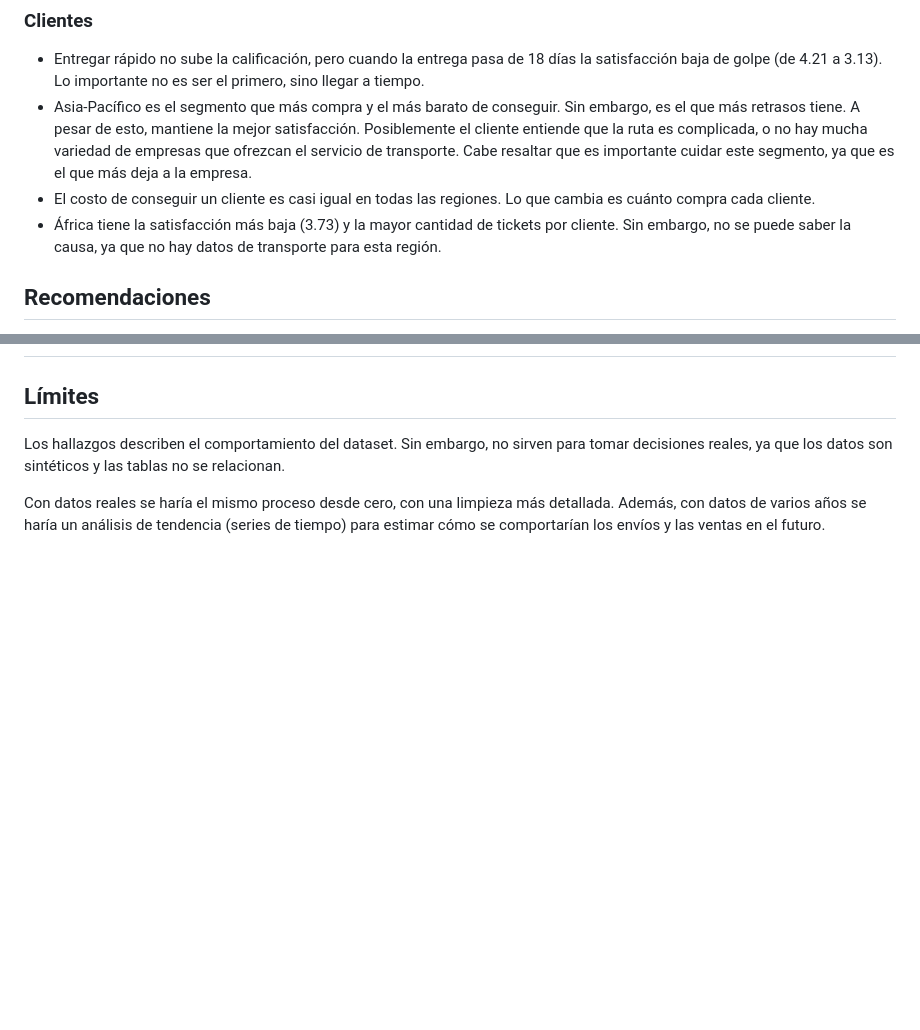
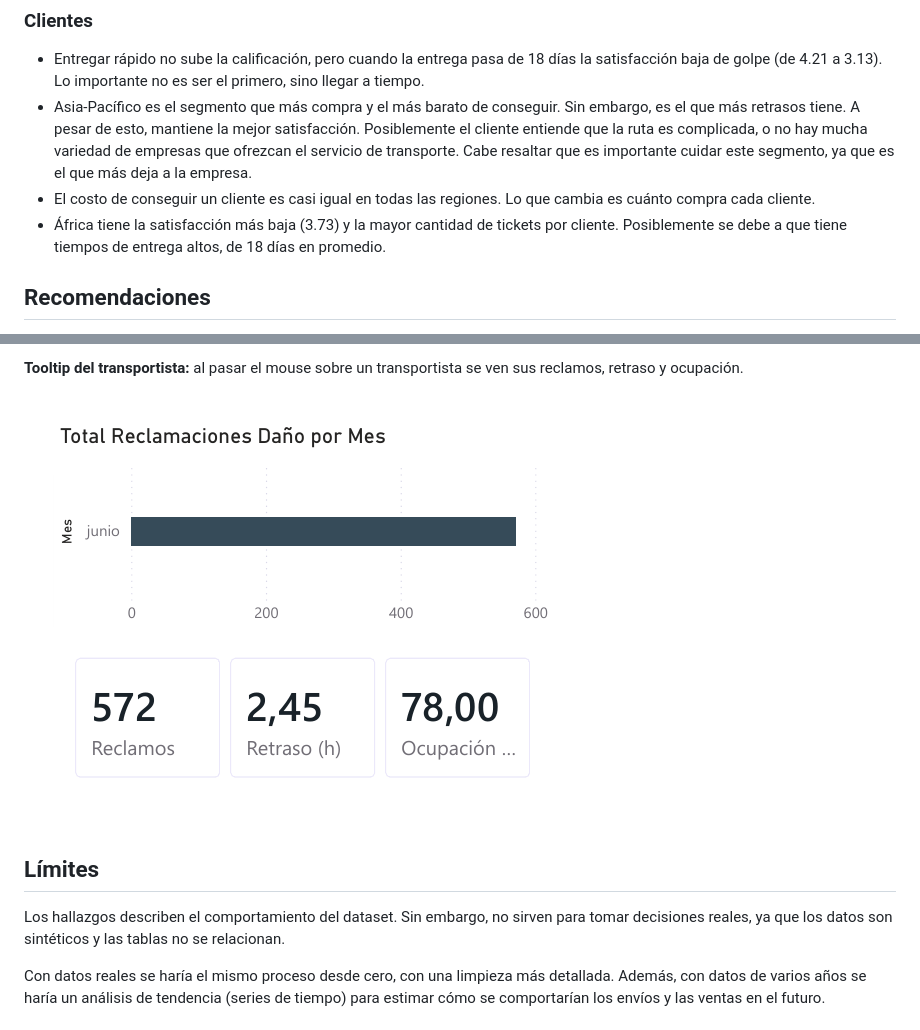
Before and after one commit to jeferssonvm/Supply-Chain-Logistics, a Markdown page: README.md, 2 parts joined by grey strips. Drawn GitHub-style; pictures changed too: docs/img/06-tooltip.png (added); blank space fills up the shorter version.

```diff
--- a/README.md
+++ b/README.md
@@ -64,7 +64,7 @@ Se utilizó SQLite ya que la base de datos queda en un solo archivo dentro del p
 - Entregar rápido no sube la calificación, pero cuando la entrega pasa de 18 días la satisfacción baja de golpe (de 4.21 a 3.13). Lo importante no es ser el primero, sino llegar a tiempo.
 - Asia-Pacífico es el segmento que más compra y el más barato de conseguir. Sin embargo, es el que más retrasos tiene. A pesar de esto, mantiene la mejor satisfacción. Posiblemente el cliente entiende que la ruta es complicada, o no hay mucha variedad de empresas que ofrezcan el servicio de transporte. Cabe resaltar que es importante cuidar este segmento, ya que es el que más deja a la empresa.
 - El costo de conseguir un cliente es casi igual en todas las regiones. Lo que cambia es cuánto compra cada cliente.
-- África tiene la satisfacción más baja (3.73) y la mayor cantidad de tickets por cliente. Sin embargo, no se puede saber la causa, ya que no hay datos de transporte para esta región.
+- África tiene la satisfacción más baja (3.73) y la mayor cantidad de tickets por cliente. Posiblemente se debe a que tiene tiempos de entrega altos, de 18 días en promedio.
 
 ## Recomendaciones
 
@@ -83,6 +93,8 @@ Se utilizó SQLite ya que la base de datos queda en un solo archivo dentro del p
 ![Análisis geográfico](docs/img/05-geografico.png)
+
+**Tooltip del transportista:** al pasar el mouse sobre un transportista se ven sus reclamos, retraso y ocupación.
+
 ![Tooltip del transportista](docs/img/06-tooltip.png)
--->
 
 ## Límites
 
```
Also changed, not shown: other parts of README.md (+12 -2 lines), docs/img/01-portada.png (added), docs/img/02-eficiencia.png (added), docs/img/03-rentabilidad.png (added), docs/img/04-cliente.png (added), docs/img/05-geografico.png (added), 1 other file.
